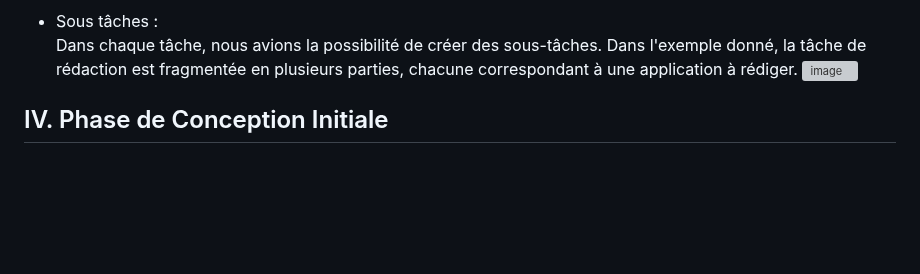
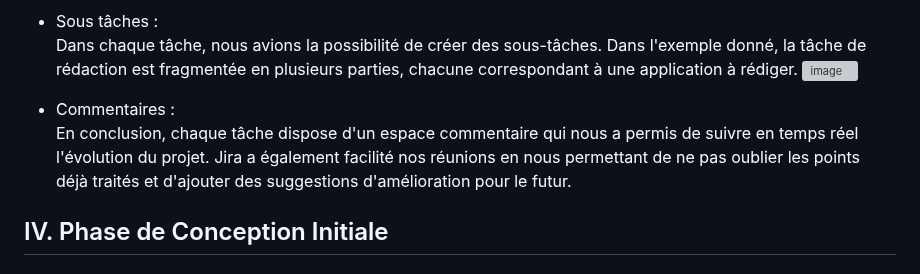
Before and after one commit to mathfern/SAE-Carotte, a Markdown page: CompteRendu.md, the part around the change. Rendered like a GitHub page; blank space fills up the shorter version; grey boxes are pictures that could not be loaded.

```diff
--- a/CompteRendu.md
+++ b/CompteRendu.md
@@ -74,6 +74,9 @@ Dans la description, il est possible d'insérer un texte pour expliquer le trava
 - Sous tâches : <br>
 Dans chaque tâche, nous avions la possibilité de créer des sous-tâches. Dans l'exemple donné, la tâche de rédaction est fragmentée en plusieurs parties, chacune correspondant à une application à rédiger.
 ![image](https://github.com/mathfern/SAE-Carotte/assets/150122701/89557350-820a-4b6e-8182-0b9ad1ab87eb)
+
+- Commentaires : <br>
+En conclusion, chaque tâche dispose d'un espace commentaire qui nous a permis de suivre en temps réel l'évolution du projet. Jira a également facilité nos réunions en nous permettant de ne pas oublier les points déjà traités et d'ajouter des suggestions d'amélioration pour le futur.
 
 
 
```
